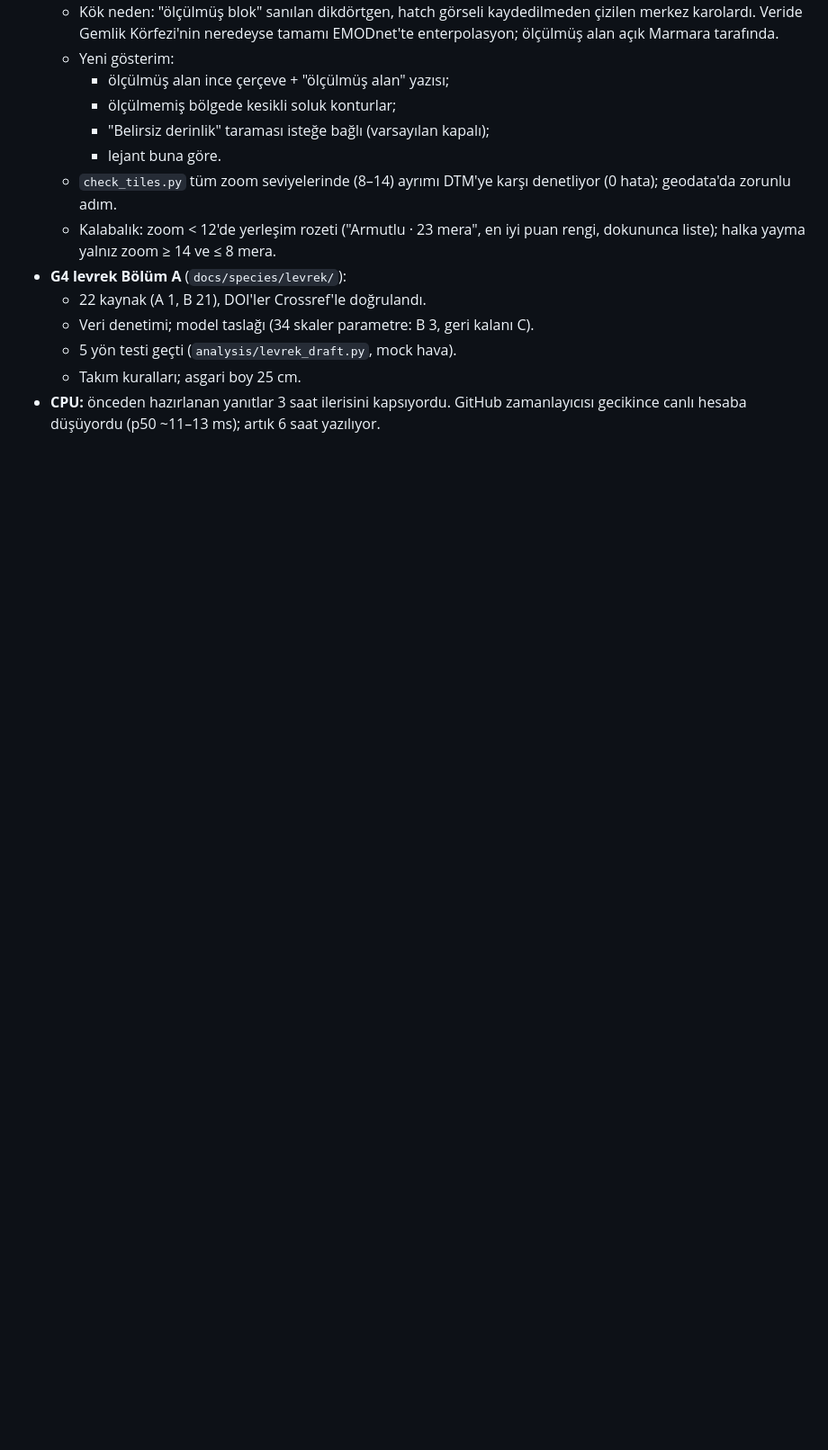
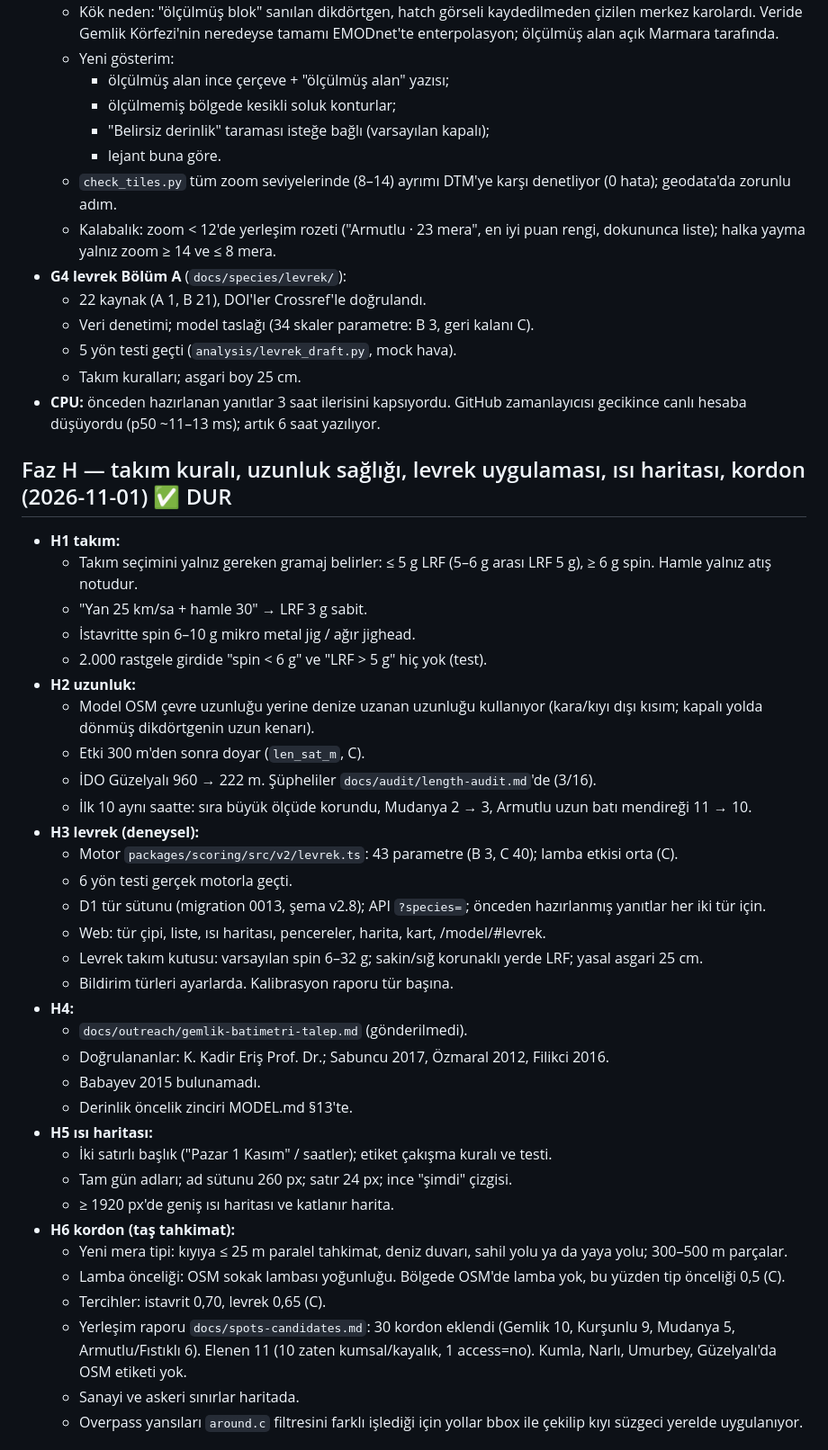
Before and after one commit to LiVNLOUD/av-livn, a Markdown page: PROGRESS.md, the part around one of its changes. Shown at 90% size. GitHub-like rendering; blank space fills up the shorter version.

Commit message:
docs: Faz H wrap-up (kordon counts) and Faz I audit with priorities
Co-Authored-By: Claude Opus 5.5 <noreply@anthropic.com>
Claude-Session: https://claude.ai/code/session_01TJQj1bgS7eeTjR1ud5CFzN

```diff
--- a/PROGRESS.md
+++ b/PROGRESS.md
@@ -189,3 +189,39 @@
   - 5 yön testi geçti (`analysis/levrek_draft.py`, mock hava).
   - Takım kuralları; asgari boy 25 cm.
 - **CPU:** önceden hazırlanan yanıtlar 3 saat ilerisini kapsıyordu. GitHub zamanlayıcısı gecikince canlı hesaba düşüyordu (p50 ~11–13 ms); artık 6 saat yazılıyor.
+
+## Faz H — takım kuralı, uzunluk sağlığı, levrek uygulaması, ısı haritası, kordon (2026-11-01) ✅ DUR
+- **H1 takım:**
+  - Takım seçimini yalnız gereken gramaj belirler: ≤ 5 g LRF (5–6 g arası LRF 5 g), ≥ 6 g spin. Hamle yalnız atış notudur.
+  - "Yan 25 km/sa + hamle 30" → LRF 3 g sabit.
+  - İstavritte spin 6–10 g mikro metal jig / ağır jighead.
+  - 2.000 rastgele girdide "spin < 6 g" ve "LRF > 5 g" hiç yok (test).
+- **H2 uzunluk:**
+  - Model OSM çevre uzunluğu yerine denize uzanan uzunluğu kullanıyor (kara/kıyı dışı kısım; kapalı yolda dönmüş dikdörtgenin uzun kenarı).
+  - Etki 300 m'den sonra doyar (`len_sat_m`, C).
+  - İDO Güzelyalı 960 → 222 m. Şüpheliler `docs/audit/length-audit.md`'de (3/16).
+  - İlk 10 aynı saatte: sıra büyük ölçüde korundu, Mudanya 2 → 3, Armutlu uzun batı mendireği 11 → 10.
+- **H3 levrek (deneysel):**
+  - Motor `packages/scoring/src/v2/levrek.ts`: 43 parametre (B 3, C 40); lamba etkisi orta (C).
+  - 6 yön testi gerçek motorla geçti.
+  - D1 tür sütunu (migration 0013, şema v2.8); API `?species=`; önceden hazırlanmış yanıtlar her iki tür için.
+  - Web: tür çipi, liste, ısı haritası, pencereler, harita, kart, /model/#levrek.
+  - Levrek takım kutusu: varsayılan spin 6–32 g; sakin/sığ korunaklı yerde LRF; yasal asgari 25 cm.
+  - Bildirim türleri ayarlarda. Kalibrasyon raporu tür başına.
+- **H4:**
+  - `docs/outreach/gemlik-batimetri-talep.md` (gönderilmedi).
+  - Doğrulananlar: K. Kadir Eriş Prof. Dr.; Sabuncu 2017, Özmaral 2012, Filikci 2016.
+  - Babayev 2015 bulunamadı.
+  - Derinlik öncelik zinciri MODEL.md §13'te.
+- **H5 ısı haritası:**
+  - İki satırlı başlık ("Pazar 1 Kasım" / saatler); etiket çakışma kuralı ve testi.
+  - Tam gün adları; ad sütunu 260 px; satır 24 px; ince "şimdi" çizgisi.
+  - ≥ 1920 px'de geniş ısı haritası ve katlanır harita.
+- **H6 kordon (taş tahkimat):**
+  - Yeni mera tipi: kıyıya ≤ 25 m paralel tahkimat, deniz duvarı, sahil yolu ya da yaya yolu; 300–500 m parçalar.
+  - Lamba önceliği: OSM sokak lambası yoğunluğu. Bölgede OSM'de lamba yok, bu yüzden tip önceliği 0,5 (C).
+  - Tercihler: istavrit 0,70, levrek 0,65 (C).
+  - Yerleşim raporu `docs/spots-candidates.md`: 30 kordon eklendi (Gemlik 10, Kurşunlu 9, Mudanya 5, Armutlu/Fıstıklı 6). Elenen 11 (10 zaten kumsal/kayalık, 1 access=no). Kumla, Narlı, Umurbey, Güzelyalı'da OSM etiketi yok.
+  - Sanayi ve askeri sınırlar haritada.
+  - Overpass yansıları `around.c` filtresini farklı işlediği için yollar bbox ile çekilip kıyı süzgeci yerelde uygulanıyor.
+
```
Also changed, not shown: other parts of PROGRESS.md (+13 -0 lines), docs/AUDIT-I.md (added, +54 -0 lines).
